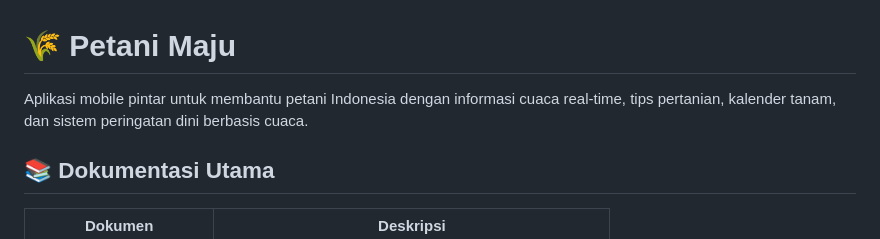
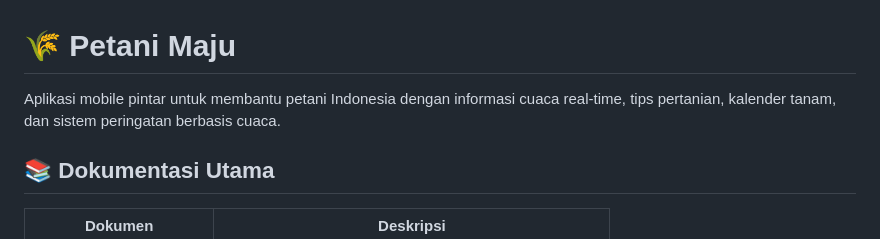
Before and after one commit to AffanShz/Petani-Maju-V.2, a Markdown page: README.md, the part around the change. Drawn GitHub-style.

Commit message:
edit: update readme

```diff
--- a/README.md
+++ b/README.md
@@ -1,6 +1,6 @@
 # 🌾 Petani Maju
 
-Aplikasi mobile pintar untuk membantu petani Indonesia dengan informasi cuaca real-time, tips pertanian, kalender tanam, dan sistem peringatan dini berbasis cuaca.
+Aplikasi mobile pintar untuk membantu petani Indonesia dengan informasi cuaca real-time, tips pertanian, kalender tanam, dan sistem peringatan berbasis cuaca.
 
 ## 📚 Dokumentasi Utama
 
```
